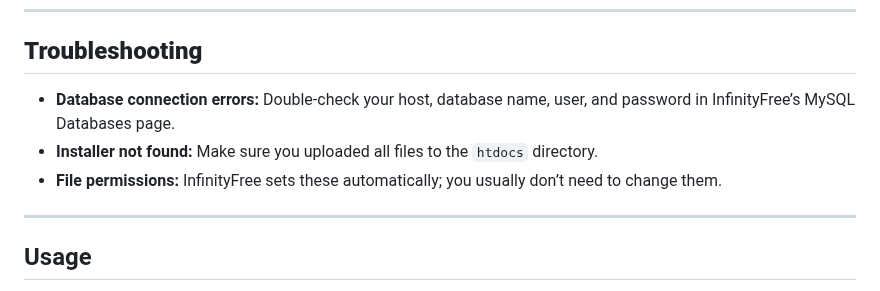
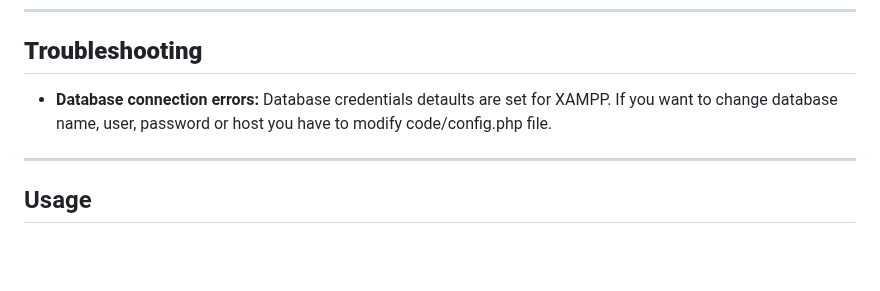
Before and after one commit to alexandru-moga/pulse, a Markdown page: README.md, the part around the change. Drawn GitHub-style; blank space fills up the shorter version.

```diff
--- a/README.md
+++ b/README.md
@@ -69,9 +69,7 @@ Just follow these steps to get your local development environment running!
 
 ## **Troubleshooting**
 
-- **Database connection errors:** Double-check your host, database name, user, and password in InfinityFree’s MySQL Databases page.
-- **Installer not found:** Make sure you uploaded all files to the `htdocs` directory.
-- **File permissions:** InfinityFree sets these automatically; you usually don’t need to change them.
+- **Database connection errors:** Database credentials detaults are set for XAMPP. If you want to change database name, user, password or host you have to modify code/config.php file.
 
 ---
 
```
